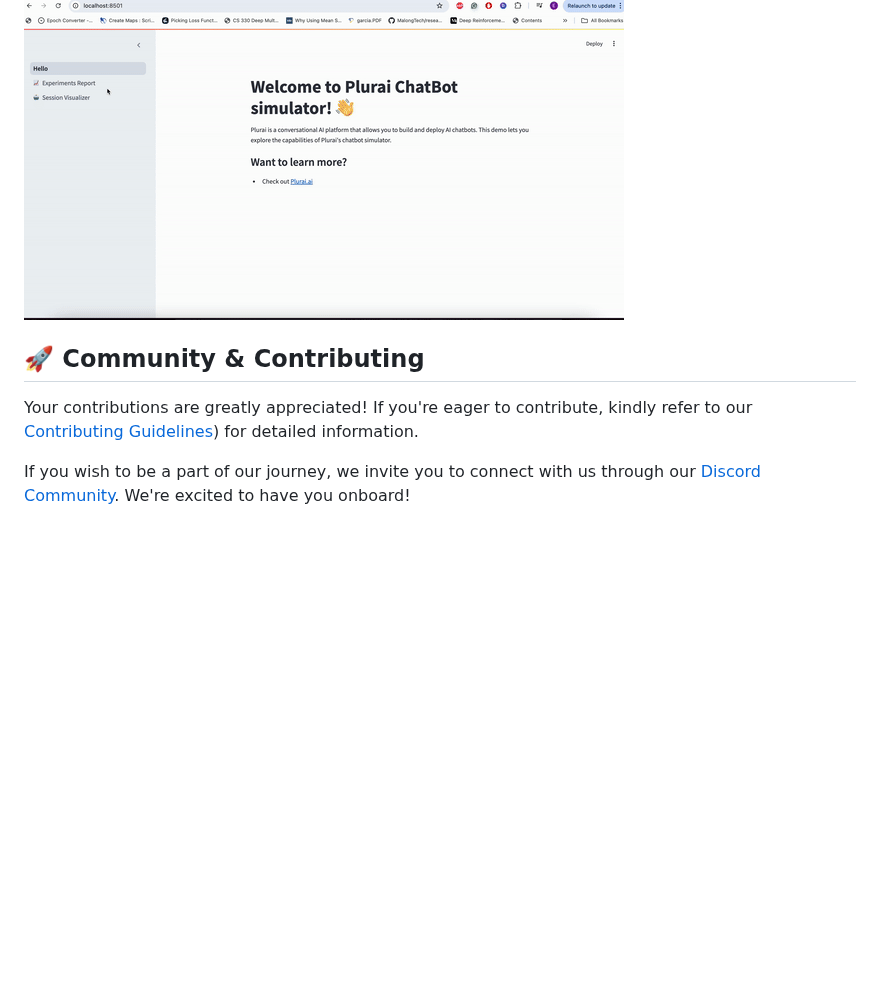
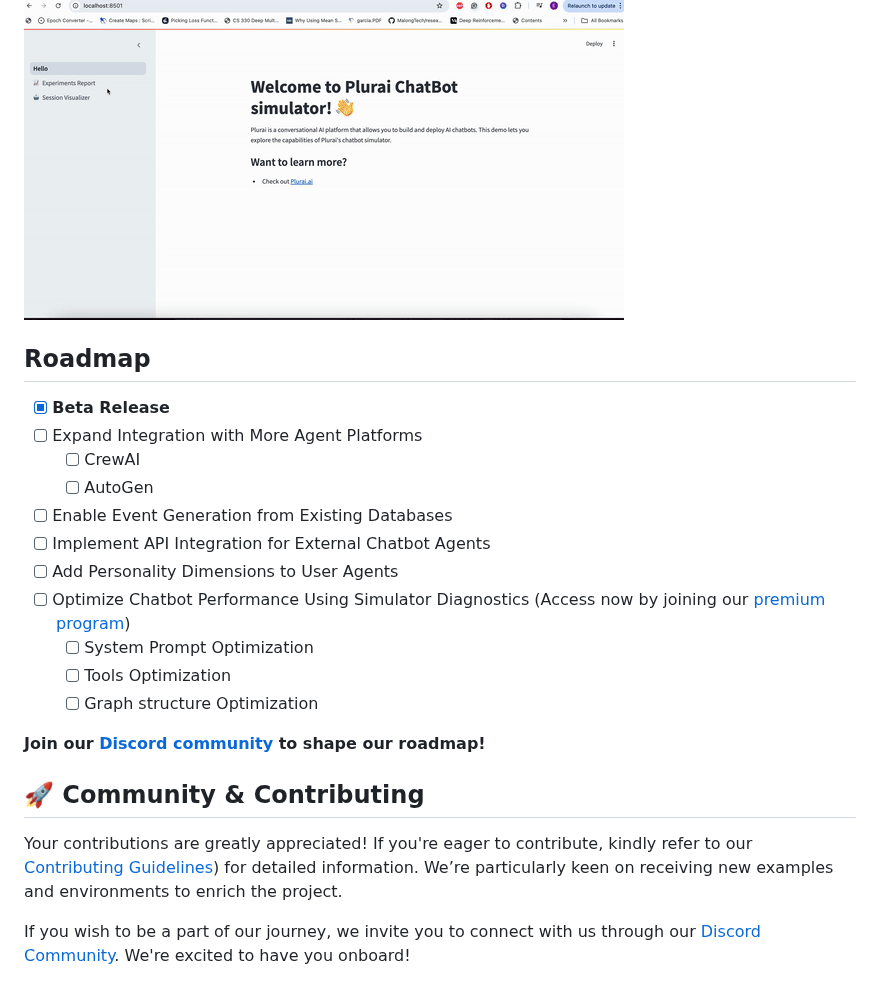
Before and after one commit to plurai-ai/intellagent, a Markdown page: README.md, the part around the change. GitHub-like rendering; blank space fills up the shorter version.

Commit message:
Update README.md
1. Adding roadmap
2. Adding special request for new enviorments

```diff
--- a/README.md
+++ b/README.md
@@ -249,9 +249,26 @@ This will launch a Streamlit dashboard showing detailed analytics and visualizat
 
 ![Simulator Results](./docs/simulator_recording.gif)
 
+## Roadmap
+
+- [x] **Beta Release**
+- [ ] Expand Integration with More Agent Platforms
+    - [ ] CrewAI
+    - [ ] AutoGen
+- [ ] Enable Event Generation from Existing Databases
+- [ ] Implement API Integration for External Chatbot Agents
+- [ ] Add Personality Dimensions to User Agents
+- [ ] Optimize Chatbot Performance Using Simulator Diagnostics (Access now by joining our [premium program](TODO))
+    - [ ] System Prompt Optimization
+    - [ ] Tools Optimization
+    - [ ] Graph structure Optimization
+
+**Join our [Discord community](TODO) to shape our roadmap!**
+
+
 ## 🚀 Community & Contributing
 
-Your contributions are greatly appreciated! If you're eager to contribute, kindly refer to our [Contributing Guidelines](docs/contributing.md)) for detailed information.
+Your contributions are greatly appreciated! If you're eager to contribute, kindly refer to our [Contributing Guidelines](docs/contributing.md)) for detailed information. We’re particularly keen on receiving new examples and environments to enrich the project.
 
 If you wish to be a part of our journey, we invite you to connect with us through our [Discord Community](TODO). We're excited to have you onboard!
 
```
